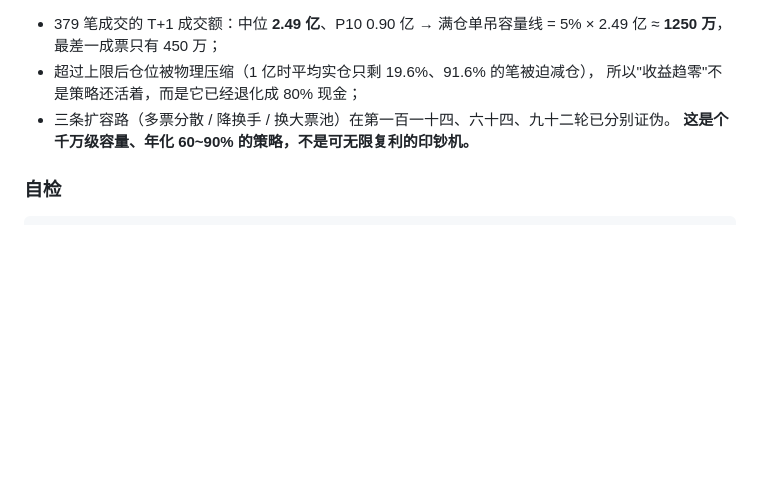
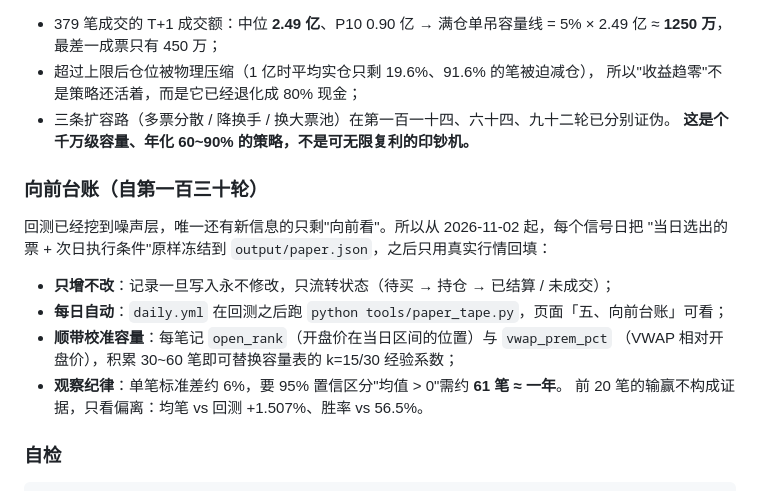
Before and after one commit to 13415837267/nextday-stock-pool, a Markdown page: README.md, the part around the change. Rendered like a GitHub page; blank space fills up the shorter version.

Commit message:
执行: README 新增"向前台账"小节

````diff
--- a/README.md
+++ b/README.md
@@ -985,6 +985,18 @@ gh workflow run research.yml -f script=exp_cost -f 'args=--days 1500'
 - 三条扩容路（多票分散 / 降换手 / 换大票池）在第一百一十四、六十四、九十二轮已分别证伪。
   **这是个千万级容量、年化 60~90% 的策略，不是可无限复利的印钞机。**
 
+### 向前台账（自第一百三十轮）
+
+回测已经挖到噪声层，唯一还有新信息的只剩"向前看"。所以从 2026-11-02 起，每个信号日把
+"当日选出的票 + 次日执行条件"原样冻结到 `output/paper.json`，之后只用真实行情回填：
+
+- **只增不改**：记录一旦写入永不修改，只流转状态（待买 → 持仓 → 已结算 / 未成交）；
+- **每日自动**：`daily.yml` 在回测之后跑 `python tools/paper_tape.py`，页面「五、向前台账」可看；
+- **顺带校准容量**：每笔记 `open_rank`（开盘价在当日区间的位置）与 `vwap_prem_pct`
+  （VWAP 相对开盘价），积累 30~60 笔即可替换容量表的 k=15/30 经验系数；
+- **观察纪律**：单笔标准差约 6%，要 95% 置信区分"均值 > 0"需约 **61 笔 ≈ 一年**。
+  前 20 笔的输赢不构成证据，只看偏离：均笔 vs 回测 +1.507%、胜率 vs 56.5%。
+
 ### 自检
 
 ```bash
````
